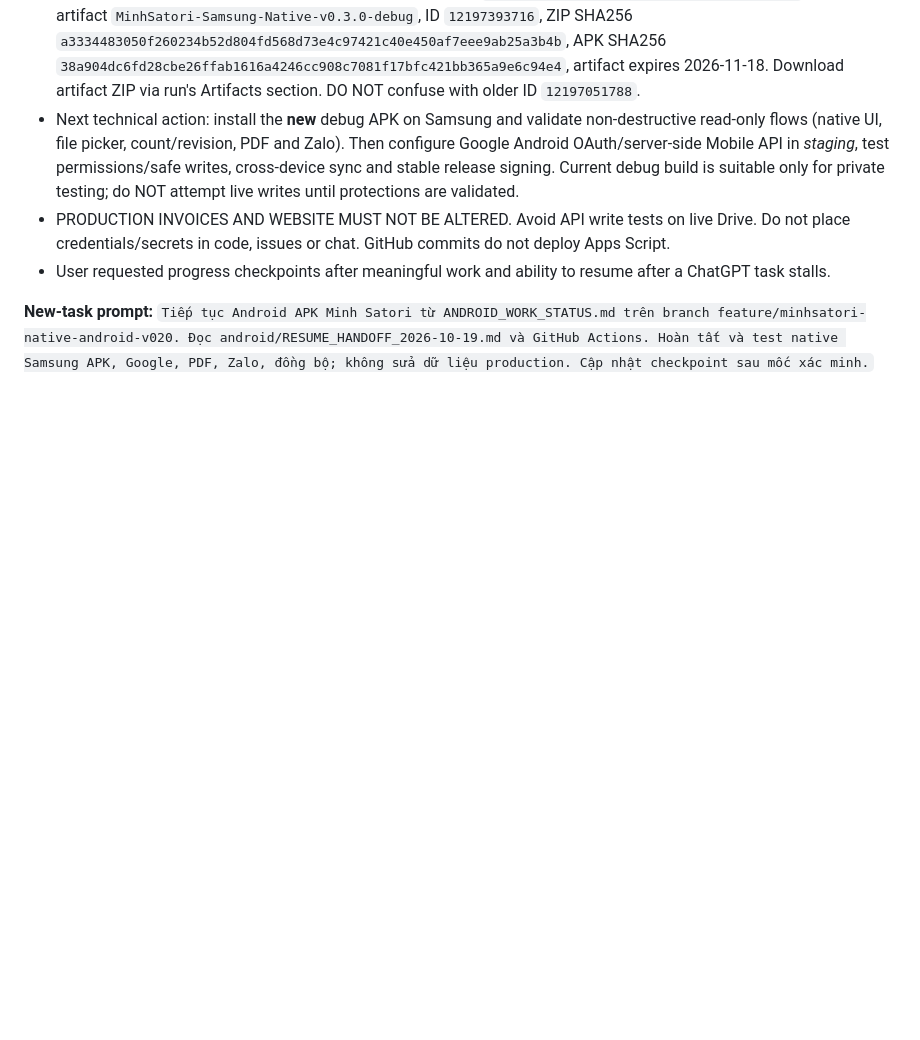
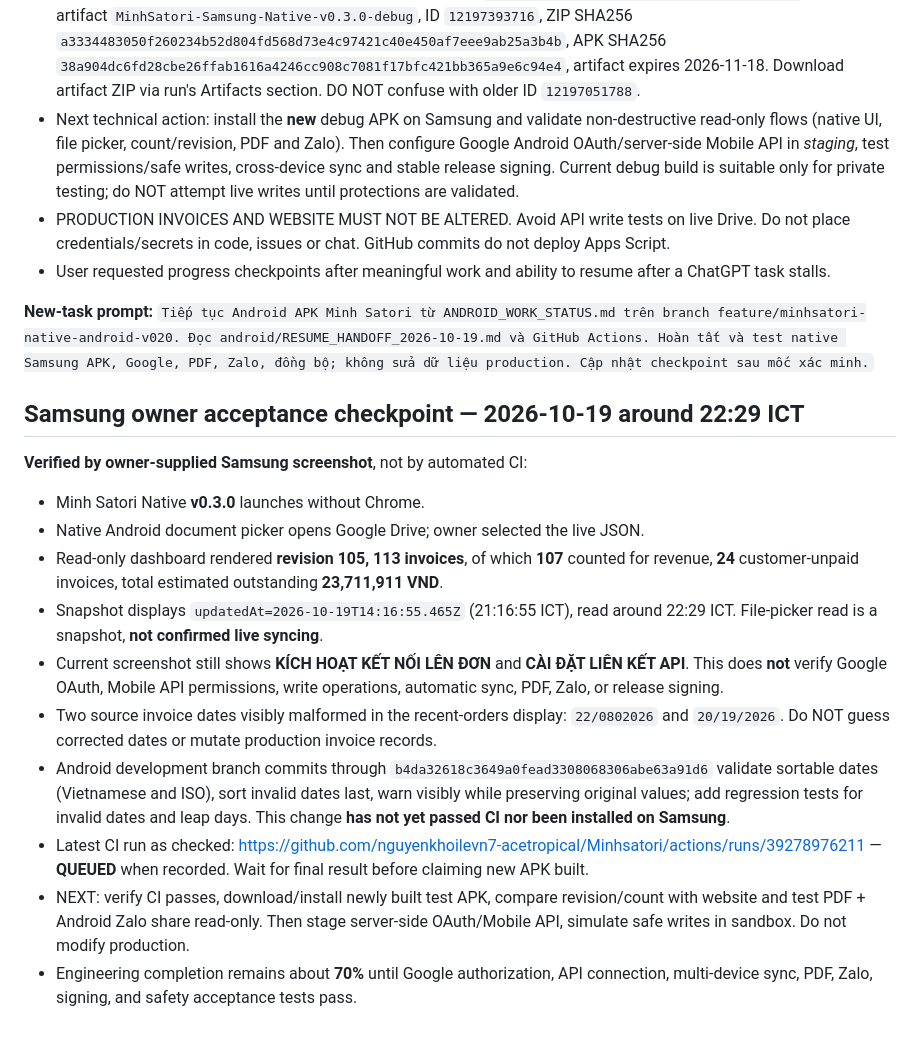
Before and after one commit to nguyenkhoilevn7-acetropical/Minhsatori, a Markdown page: ANDROID_WORK_STATUS.md, the part around the change. Drawn GitHub-style; blank space fills up the shorter version.

Commit message:
Android handoff: checkpoint real Samsung Drive read and date issue; preserve remaining acceptance tests

```diff
--- a/ANDROID_WORK_STATUS.md
+++ b/ANDROID_WORK_STATUS.md
@@ -22,3 +22,17 @@ Detailed handoff: [android/RESUME_HANDOFF_2026-10-19.md](android/RESUME_HANDOFF_
 
 **New-task prompt:**
 `Tiếp tục Android APK Minh Satori từ ANDROID_WORK_STATUS.md trên branch feature/minhsatori-native-android-v020. Đọc android/RESUME_HANDOFF_2026-10-19.md và GitHub Actions. Hoàn tất và test native Samsung APK, Google, PDF, Zalo, đồng bộ; không sửa dữ liệu production. Cập nhật checkpoint sau mốc xác minh.`
+
+## Samsung owner acceptance checkpoint — 2026-10-19 around 22:29 ICT
+
+**Verified by owner-supplied Samsung screenshot**, not by automated CI:
+- Minh Satori Native **v0.3.0** launches without Chrome.
+- Native Android document picker opens Google Drive; owner selected the live JSON.
+- Read-only dashboard rendered **revision 105, 113 invoices**, of which **107** counted for revenue, **24** customer-unpaid invoices, total estimated outstanding **23,711,911 VND**.
+- Snapshot displays `updatedAt=2026-10-19T14:16:55.465Z` (21:16:55 ICT), read around 22:29 ICT. File-picker read is a snapshot, **not confirmed live syncing**.
+- Current screenshot still shows **KÍCH HOẠT KẾT NỐI LÊN ĐƠN** and **CÀI ĐẶT LIÊN KẾT API**. This does **not** verify Google OAuth, Mobile API permissions, write operations, automatic sync, PDF, Zalo, or release signing.
+- Two source invoice dates visibly malformed in the recent-orders display: `22/0802026` and `20/19/2026`. Do NOT guess corrected dates or mutate production invoice records.
+- Android development branch commits through `b4da32618c3649a0fead3308068306abe63a91d6` validate sortable dates (Vietnamese and ISO), sort invalid dates last, warn visibly while preserving original values; add regression tests for invalid dates and leap days. This change **has not yet passed CI nor been installed on Samsung**.
+- Latest CI run as checked: https://github.com/nguyenkhoilevn7-acetropical/Minhsatori/actions/runs/39278976211 — **QUEUED** when recorded. Wait for final result before claiming new APK built.
+- NEXT: verify CI passes, download/install newly built test APK, compare revision/count with website and test PDF + Android Zalo share read-only. Then stage server-side OAuth/Mobile API, simulate safe writes in sandbox. Do not modify production.
+- Engineering completion remains about **70%** until Google authorization, API connection, multi-device sync, PDF, Zalo, signing, and safety acceptance tests pass.
```
